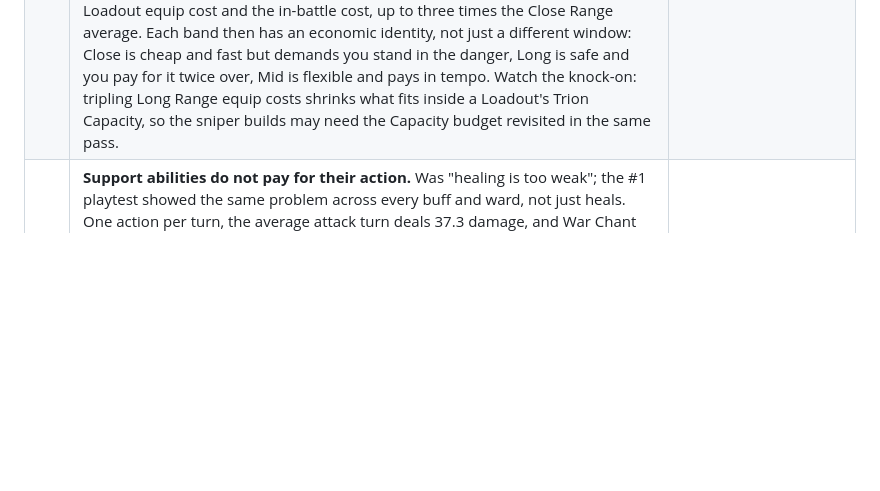
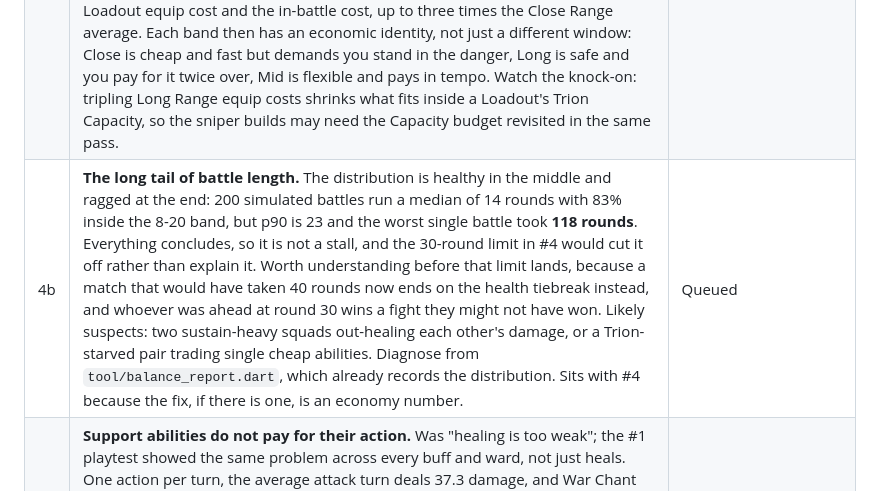
Before and after one commit to MaxxRexx/Isekai_Strategem, a Markdown page: docs/current_development_status.md, the part around the change. GitHub-like rendering; blank space fills up the shorter version.

```diff
--- a/docs/current_development_status.md
+++ b/docs/current_development_status.md
@@ -179,6 +179,7 @@ Agreed running order. Items are referred to by these numbers everywhere else.
 | 3b | **Status reactions.** A small data table letting statuses react to damage types and to each other (Wet plus Cold becomes Frozen, Frozen plus Bludgeoning shatters, Chilled plus Fire melts back to Wet, and so on), plus homes for the five remaining unreachable statuses and a redesigned Enraged that is immune to Psychic but targets at random. Full spec above. Mechanism and table with #3 so SPTV prices them; the new abilities and Side Effects after #4 with 1c. | Approved, queued |
 | 3 | **SPTV (Status Points and Trigger Value), plus the tooltip fix.** SP prices effects and feeds into the TV formula, so the two compose rather than compete; 3 damage per SP as the starting conversion. **In scope:** the 62 status effects, every Trigger's Trion cost and cooldown, and the durations on the reactive counters and traps (`armsReactiveDefaultTurns`), which are all still unpriced Phase B first-pass values. Tooltip duration becomes a 2-10 second setting under the volume slider (needs `shared_preferences`), dismissed by tapping elsewhere. | Approved, queued |
 | 4 | **Trion economy.** Also carries: a **30-round limit with a health tiebreak** (PlaySession has no round cap at all today, only the simulator does), the screening rule from 1b, and the FAT cap below. Steadier income, capacity-gated FAT, and the denial statuses becoming a real sub-game. Plus two additions agreed during the #1 playtest: **only one character per squad may cash in FAT per turn**. FAT still rolls per character per turn as now, and several may roll it; the squad claims it when one of them queues a **second** action, at which point every other character's FAT switches off. Un-queueing that second action releases the claim. The cooldown wipe stays with everyone who rolled; only the extra actions are capped; and **range becomes an input to the cost model**, with Mid Range carrying the highest cooldowns (up to 4) and Long Range the highest Trion costs, both the Loadout equip cost and the in-battle cost, up to three times the Close Range average. Each band then has an economic identity, not just a different window: Close is cheap and fast but demands you stand in the danger, Long is safe and you pay for it twice over, Mid is flexible and pays in tempo. Watch the knock-on: tripling Long Range equip costs shrinks what fits inside a Loadout's Trion Capacity, so the sniper builds may need the Capacity budget revisited in the same pass. | Queued |
+| 4b | **The long tail of battle length.** The distribution is healthy in the middle and ragged at the end: 200 simulated battles run a median of 14 rounds with 83% inside the 8-20 band, but p90 is 23 and the worst single battle took **118 rounds**. Everything concludes, so it is not a stall, and the 30-round limit in #4 would cut it off rather than explain it. Worth understanding before that limit lands, because a match that would have taken 40 rounds now ends on the health tiebreak instead, and whoever was ahead at round 30 wins a fight they might not have won. Likely suspects: two sustain-heavy squads out-healing each other's damage, or a Trion-starved pair trading single cheap abilities. Diagnose from `tool/balance_report.dart`, which already records the distribution. Sits with #4 because the fix, if there is one, is an economy number. | Queued |
 | 5 | **Support abilities do not pay for their action.** Was "healing is too weak"; the #1 playtest showed the same problem across every buff and ward, not just heals. One action per turn, the average attack turn deals 37.3 damage, and War Chant buys 9.3, Rally Cry 11.2, Guardian's Aegis 9.3, Cleansing Ward 9. Every one is a net loss of 26 to 28 against simply attacking. Acceptance test for the fix: **on an ordinary one-action turn, a support ability must pay for its own action within its own duration.** No ability may need a FAT turn to be worth using. Re-priced with #3 (SPTV), since it owns every magnitude and duration. | Queued |
 | 5b | **Stackable statuses.** 12 stack, capped at 3: Bleeding, Electrocuted, Regenerating and Sapped (ticks that add), and Acid, Adrenaline Rush, Battle Trance, Fatigued, Hexed, Inspired, Suppressed and Warded (flat stat steps). The other 50 refresh only. Rallied was the 13th and is now removed. Stacking has to be an explicit flag with a maximum, never the accidental default it used to be, and a stackable effect is worth more Status Points, so it lands with #3. | Approved, queued |
 | 5c | **Rename perks to Side Effects (SEs).** `CharacterPerk` to `SideEffect`, the `perk` field, the charge-tracking flags, the Loadout panel copy and the abbreviation list. Mechanical and wide, so it goes in one commit of its own where it cannot hide a behaviour change. | Approved, queued |
```
Also changed, not shown: docs/next_session_1b.md (+8 -0 lines).
